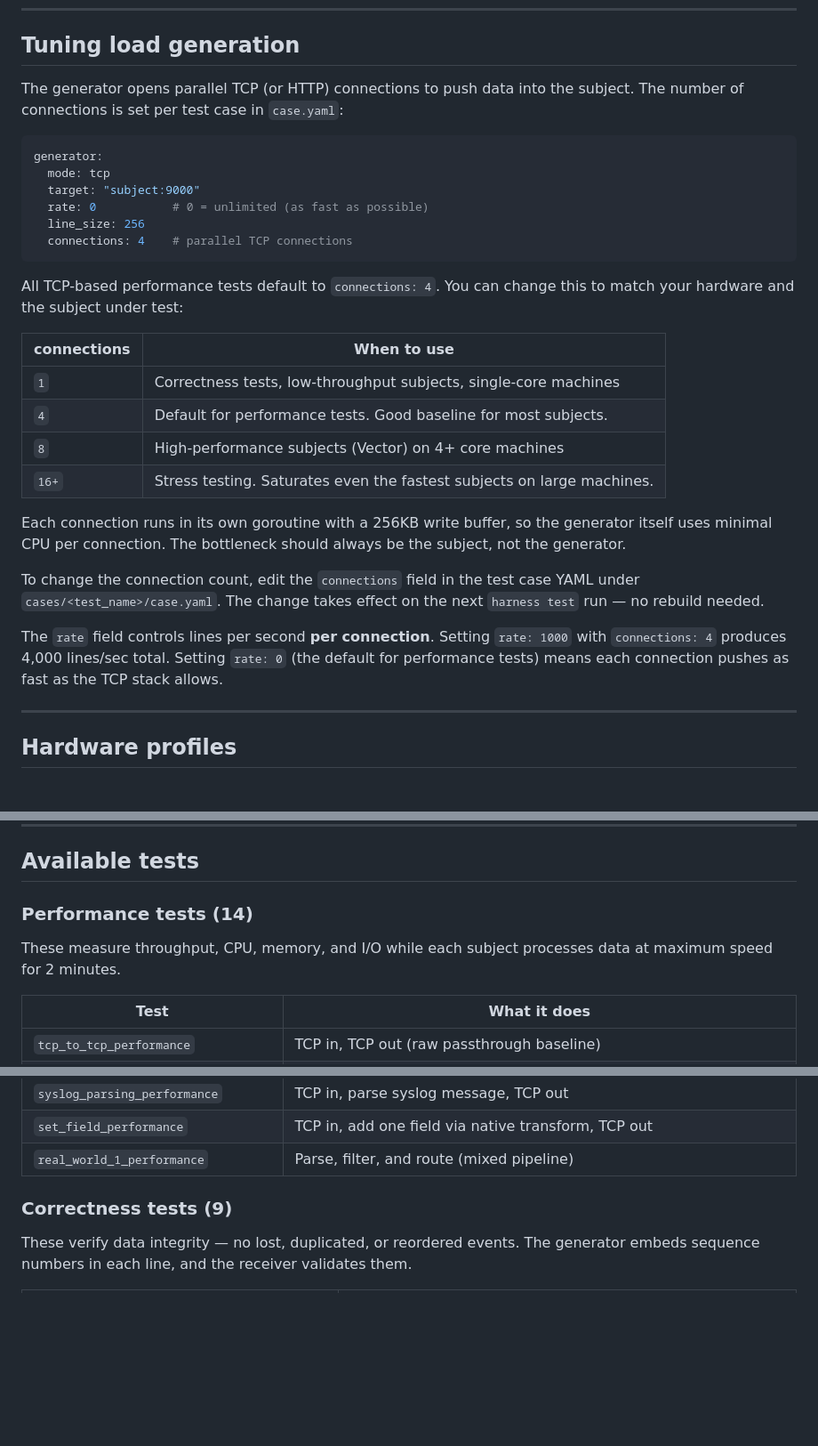
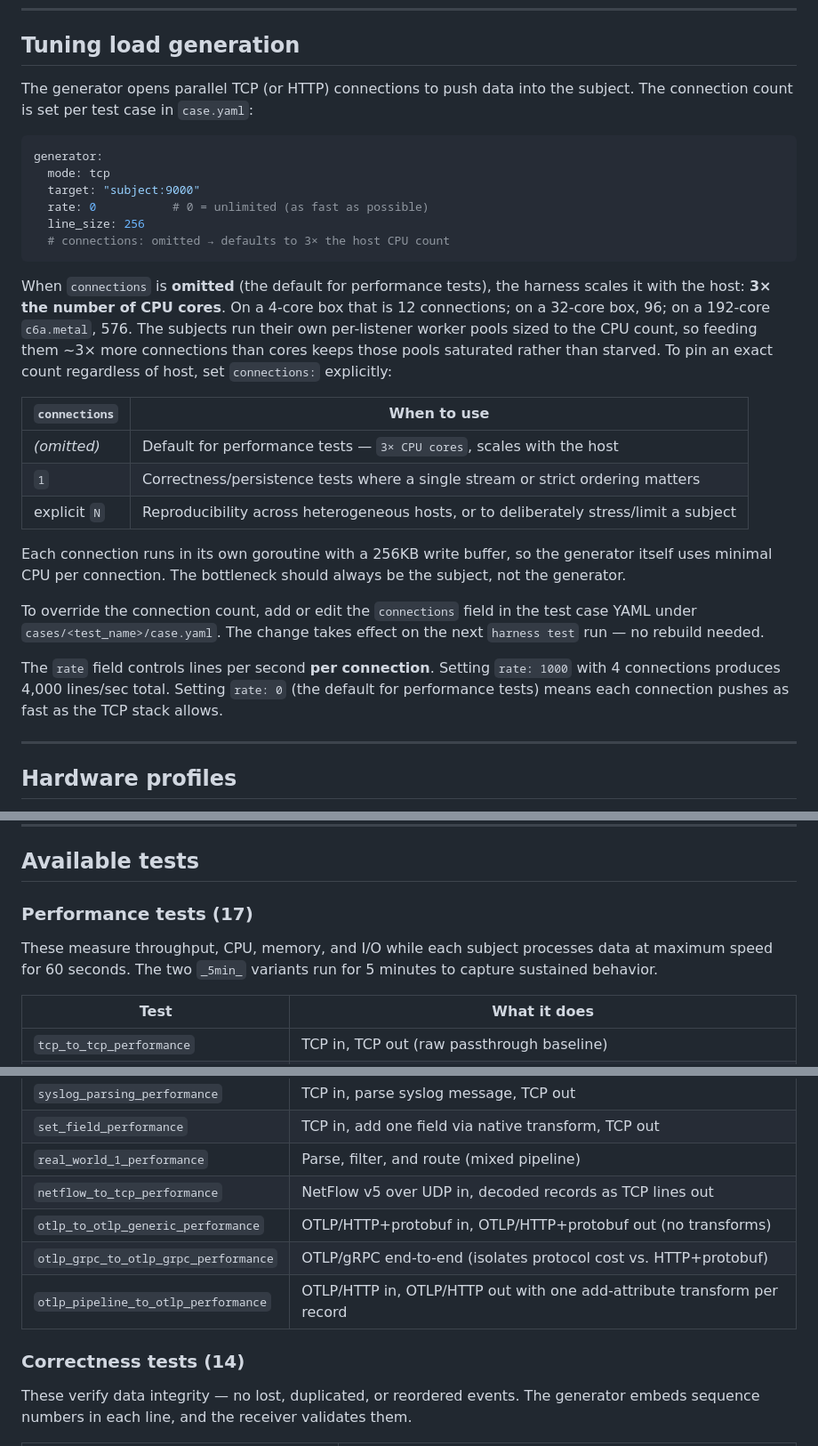
Before and after one commit to VirtualMetric/PipeBench, a Markdown page: README-DOCKER.md, 3 parts joined by grey strips. Shown at 89% size. Drawn GitHub-style; blank space fills up the shorter version.

Commit message:
docs: correct test counts and connection default in READMEs
The case set has grown to 31 runnable cases (17 performance + 14
correctness) but the docs lagged behind, and the generator connection
default changed from a fixed 4 to 3x the host CPU count.

README-DOCKER.md:
- Tuning section: document the 3x-CPU-cores default (was "connections: 4")
  and how to pin an explicit count; fix the example YAML and table.
- Performance tests 14 -> 17 (add netflow + the three OTLP cases);
  "maximum speed for 2 minutes" -> 60s (with the two 5min variants noted).
- Correctness tests 9 -> 14 (add file_rotate_restart + three OTLP cases).

README.md:
- Project structure: "29 test cases (16+13)" -> "31 (17+14)".
- Add the missing file_rotate_restart_correctness row (table claimed 14
  but listed 13).

Co-Authored-By: Claude Opus 4.8 (1M context) <noreply@anthropic.com>

````diff
--- a/README-DOCKER.md
+++ b/README-DOCKER.md
@@ -213,7 +213,7 @@ For correctness tests, the table shows PASS/FAIL instead of throughput:
 
 ## Tuning load generation
 
-The generator opens parallel TCP (or HTTP) connections to push data into the subject. The number of connections is set per test case in `case.yaml`:
+The generator opens parallel TCP (or HTTP) connections to push data into the subject. The connection count is set per test case in `case.yaml`:
 
 ```yaml
 generator:
@@ -221,23 +221,22 @@ generator:
   target: "subject:9000"
   rate: 0           # 0 = unlimited (as fast as possible)
   line_size: 256
-  connections: 4    # parallel TCP connections
+  # connections: omitted → defaults to 3× the host CPU count
 ```
 
-All TCP-based performance tests default to `connections: 4`. You can change this to match your hardware and the subject under test:
+When `connections` is **omitted** (the default for performance tests), the harness scales it with the host: **3× the number of CPU cores**. On a 4-core box that is 12 connections; on a 32-core box, 96; on a 192-core `c6a.metal`, 576. The subjects run their own per-listener worker pools sized to the CPU count, so feeding them ~3× more connections than cores keeps those pools saturated rather than starved. To pin an exact count regardless of host, set `connections:` explicitly:
 
-| connections | When to use |
+| `connections` | When to use |
 | --- | --- |
-| `1` | Correctness tests, low-throughput subjects, single-core machines |
-| `4` | Default for performance tests. Good baseline for most subjects. |
-| `8` | High-performance subjects (Vector) on 4+ core machines |
-| `16+` | Stress testing. Saturates even the fastest subjects on large machines. |
+| _(omitted)_ | Default for performance tests — `3× CPU cores`, scales with the host |
+| `1` | Correctness/persistence tests where a single stream or strict ordering matters |
+| explicit `N` | Reproducibility across heterogeneous hosts, or to deliberately stress/limit a subject |
 
 Each connection runs in its own goroutine with a 256KB write buffer, so the generator itself uses minimal CPU per connection. The bottleneck should always be the subject, not the generator.
 
-To change the connection count, edit the `connections` field in the test case YAML under `cases/<test_name>/case.yaml`. The change takes effect on the next `harness test` run — no rebuild needed.
+To override the connection count, add or edit the `connections` field in the test case YAML under `cases/<test_name>/case.yaml`. The change takes effect on the next `harness test` run — no rebuild needed.
 
-The `rate` field controls lines per second **per connection**. Setting `rate: 1000` with `connections: 4` produces 4,000 lines/sec total. Setting `rate: 0` (the default for performance tests) means each connection pushes as fast as the TCP stack allows.
+The `rate` field controls lines per second **per connection**. Setting `rate: 1000` with 4 connections produces 4,000 lines/sec total. Setting `rate: 0` (the default for performance tests) means each connection pushes as fast as the TCP stack allows.
 
 ---
 
@@ -366,9 +365,9 @@ Make sure no other heavy processes are running. For fair benchmarking, a machine
 
 ## Available tests
 
-### Performance tests (14)
+### Performance tests (17)
 
-These measure throughput, CPU, memory, and I/O while each subject processes data at maximum speed for 2 minutes.
+These measure throughput, CPU, memory, and I/O while each subject processes data at maximum speed for 60 seconds. The two `_5min_` variants run for 5 minutes to capture sustained behavior.
 
 | Test | What it does |
 | --- | --- |
@@ -385,8 +384,12 @@ These measure throughput, CPU, memory, and I/O while each subject processes data
 | `syslog_parsing_performance` | TCP in, parse syslog message, TCP out |
 | `set_field_performance` | TCP in, add one field via native transform, TCP out |
 | `real_world_1_performance` | Parse, filter, and route (mixed pipeline) |
+| `netflow_to_tcp_performance` | NetFlow v5 over UDP in, decoded records as TCP lines out |
+| `otlp_to_otlp_generic_performance` | OTLP/HTTP+protobuf in, OTLP/HTTP+protobuf out (no transforms) |
+| `otlp_grpc_to_otlp_grpc_performance` | OTLP/gRPC end-to-end (isolates protocol cost vs. HTTP+protobuf) |
+| `otlp_pipeline_to_otlp_performance` | OTLP/HTTP in, OTLP/HTTP out with one add-attribute transform per record |
 
-### Correctness tests (9)
+### Correctness tests (14)
 
 These verify data integrity — no lost, duplicated, or reordered events. The generator embeds sequence numbers in each line, and the receiver validates them.
 
````
Also changed, not shown: other parts of README-DOCKER.md (+4 -0 lines), README.md (+2 -1 lines).
